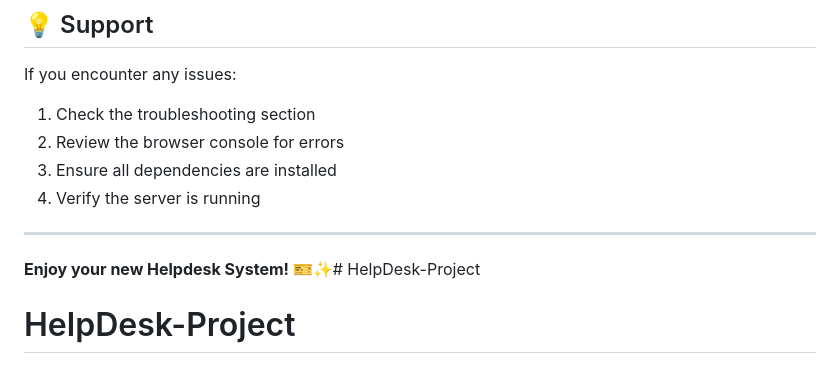
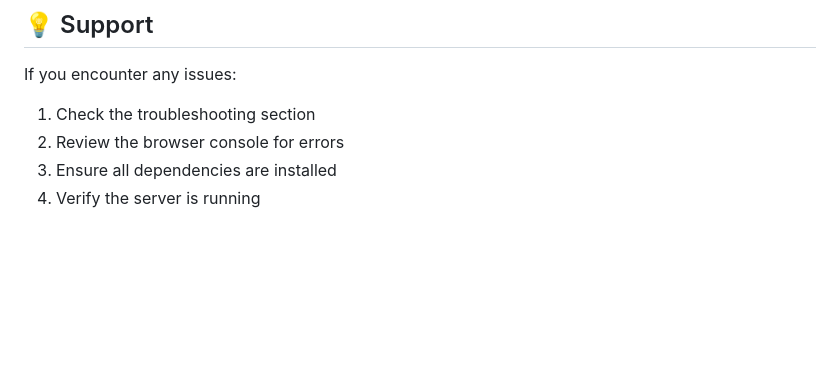
Before and after one commit to sahilkashyap263/HelpDesk, a Markdown page: README.md, the part around the change. Rendered like a GitHub page; blank space fills up the shorter version.

```diff
--- a/README.md
+++ b/README.md
@@ -309,8 +309,3 @@ If you encounter any issues:
 2. Review the browser console for errors
 3. Ensure all dependencies are installed
 4. Verify the server is running
-
----
-
-**Enjoy your new Helpdesk System! 🎫✨**# HelpDesk-Project
-# HelpDesk-Project
```
